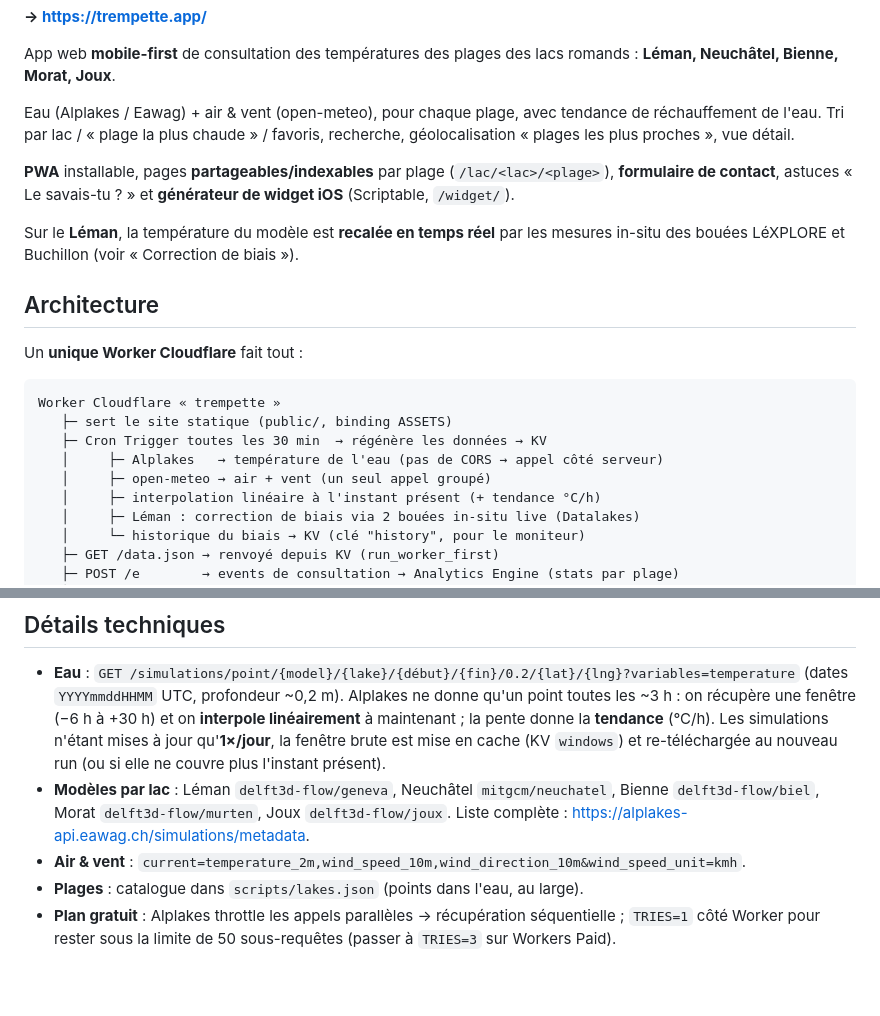
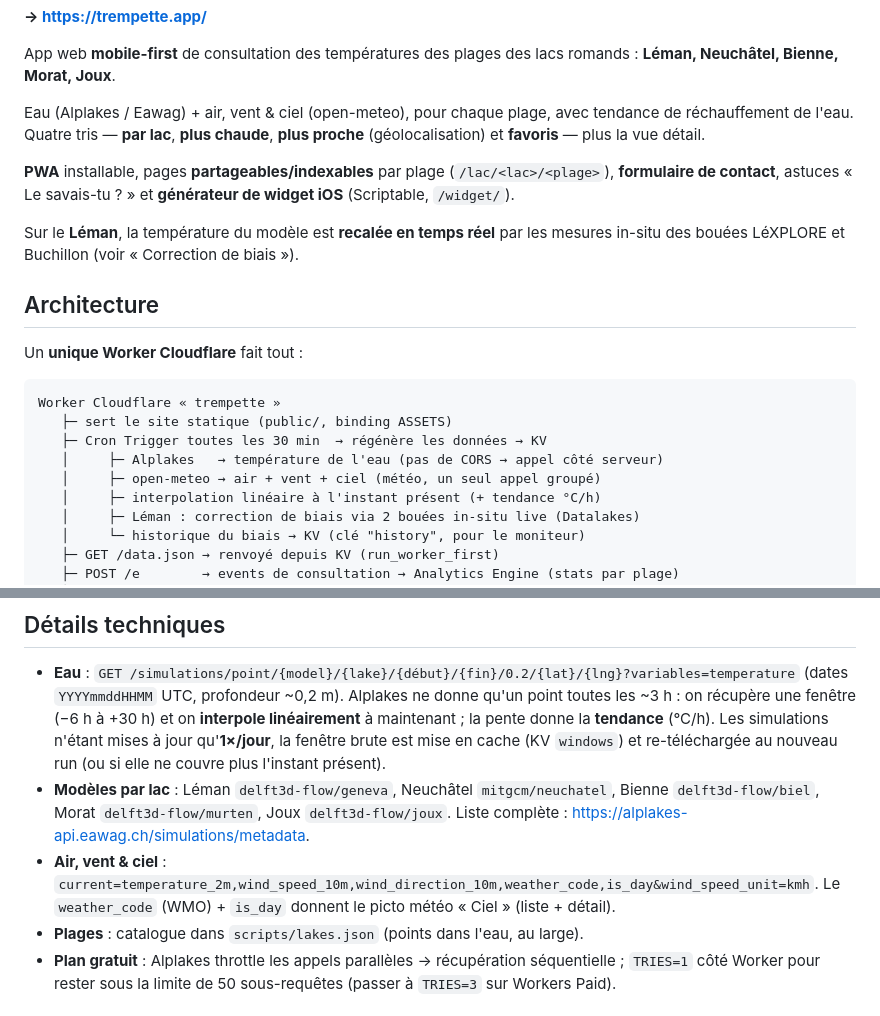
Before and after one commit to alexhaed/trempette, a Markdown page: README.md, 2 parts joined by grey strips. Rendered like a GitHub page; blank space fills up the shorter version.

Commit message:
README: à jour (recherche retirée, onglet Plus proche, météo/ciel)
- Retire « recherche » (feature supprimée) ; décrit les 4 tris
  (par lac / plus chaude / plus proche / favoris)
- Ajoute « ciel » (météo) aux sources open-meteo (intro + archi)
- Paramètre open-meteo à jour (weather_code, is_day)

Co-Authored-By: Claude Opus 4.8 <noreply@anthropic.com>

```diff
--- a/README.md
+++ b/README.md
@@ -5,9 +5,9 @@
 App web **mobile-first** de consultation des températures des plages des
 lacs romands : **Léman, Neuchâtel, Bienne, Morat, Joux**.
 
-Eau (Alplakes / Eawag) + air & vent (open-meteo), pour chaque plage, avec
-tendance de réchauffement de l'eau. Tri par lac / « plage la plus chaude » /
-favoris, recherche, géolocalisation « plages les plus proches », vue détail.
+Eau (Alplakes / Eawag) + air, vent & ciel (open-meteo), pour chaque plage, avec
+tendance de réchauffement de l'eau. Quatre tris — **par lac**, **plus chaude**,
+**plus proche** (géolocalisation) et **favoris** — plus la vue détail.
 
 **PWA** installable, pages **partageables/indexables** par plage
 (`/lac/<lac>/<plage>`), **formulaire de contact**, astuces « Le savais-tu ? » et
@@ -25,7 +25,7 @@ Worker Cloudflare « trempette »
    ├─ sert le site statique (public/, binding ASSETS)
    ├─ Cron Trigger toutes les 30 min  → régénère les données → KV
    │     ├─ Alplakes   → température de l'eau (pas de CORS → appel côté serveur)
-   │     ├─ open-meteo → air + vent (un seul appel groupé)
+   │     ├─ open-meteo → air + vent + ciel (météo, un seul appel groupé)
    │     ├─ interpolation linéaire à l'instant présent (+ tendance °C/h)
    │     ├─ Léman : correction de biais via 2 bouées in-situ live (Datalakes)
    │     └─ historique du biais → KV (clé "history", pour le moniteur)
@@ -56,7 +56,8 @@ Worker Cloudflare « trempette »
 - **Modèles par lac** : Léman `delft3d-flow/geneva`, Neuchâtel `mitgcm/neuchatel`,
   Bienne `delft3d-flow/biel`, Morat `delft3d-flow/murten`, Joux `delft3d-flow/joux`.
   Liste complète : <https://alplakes-api.eawag.ch/simulations/metadata>.
-- **Air & vent** : `current=temperature_2m,wind_speed_10m,wind_direction_10m&wind_speed_unit=kmh`.
+- **Air, vent & ciel** : `current=temperature_2m,wind_speed_10m,wind_direction_10m,weather_code,is_day&wind_speed_unit=kmh`.
+  Le `weather_code` (WMO) + `is_day` donnent le picto météo « Ciel » (liste + détail).
 - **Plages** : catalogue dans `scripts/lakes.json` (points dans l'eau, au large).
 - **Plan gratuit** : Alplakes throttle les appels parallèles → récupération
   séquentielle ; `TRIES=1` côté Worker pour rester sous la limite de 50
```
